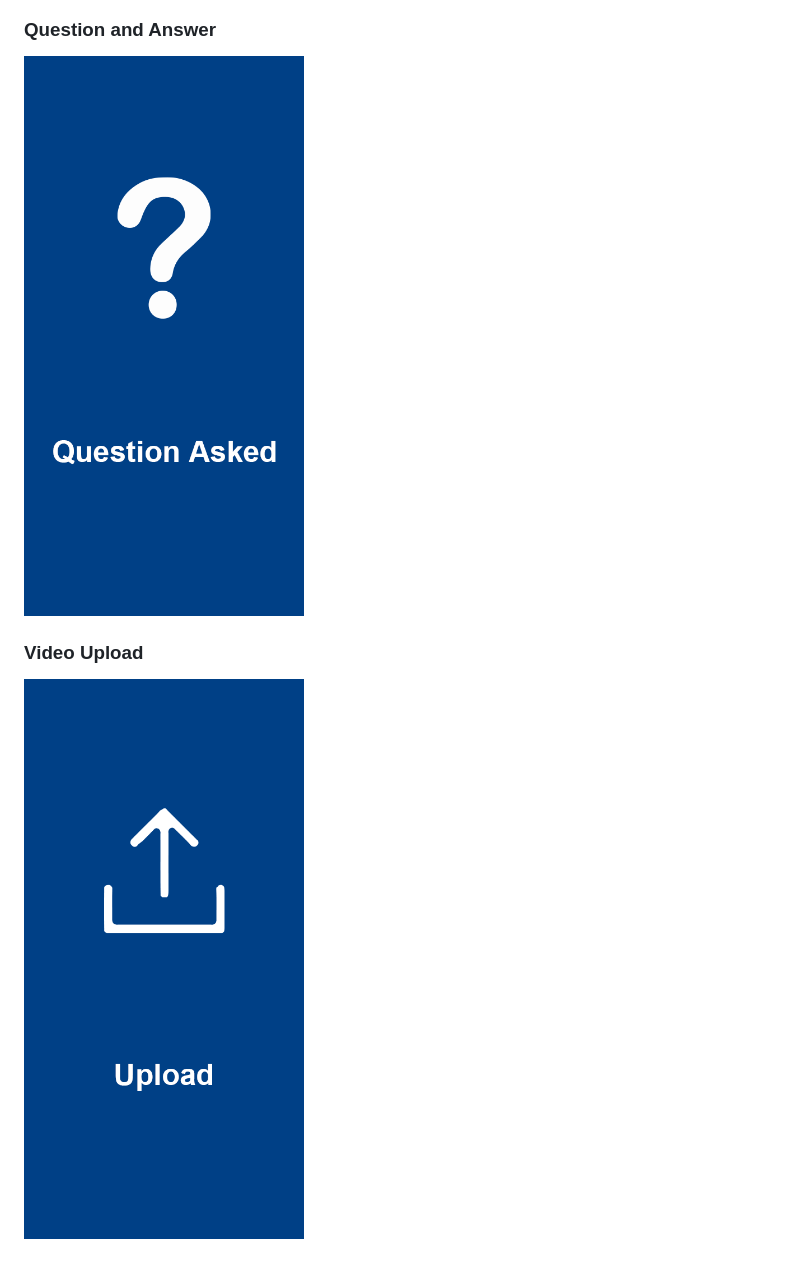
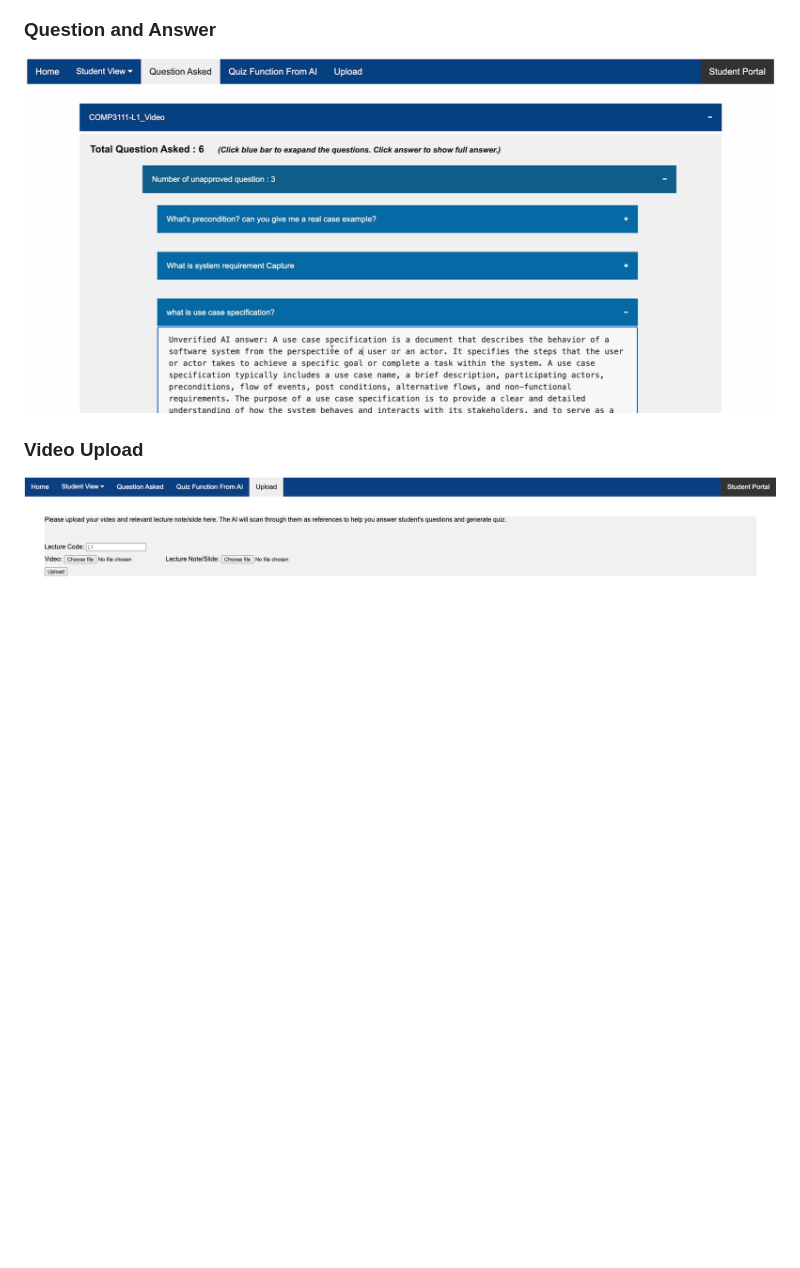
Before and after one commit to jyam12/Blink, a Markdown page: README.md, the part around one of its changes. Drawn GitHub-style; pictures changed too: src/Review_Approve_question.png (added), src/upload_page.png (added); blank space fills up the shorter version.

```diff
--- a/README.md
+++ b/README.md
@@ -68,8 +73,8 @@ The project is organized into the following directories:
 
 ### Question and Answer
 
-![Question and Answer](/src/Question_Asked.png)
+![Question and Answer](/src/Review_Approve_question.png)
 
 ### Video Upload
 
-![Video Upload](/src/upload.png)
+![Video Upload](/src/upload_page.png)
```
Also changed, not shown: other parts of README.md (+19 -14 lines), src/feedback_report.png (added), src/instructor_portal_demo.png (added), src/student_portal_demo.png (added), 9 other files.
